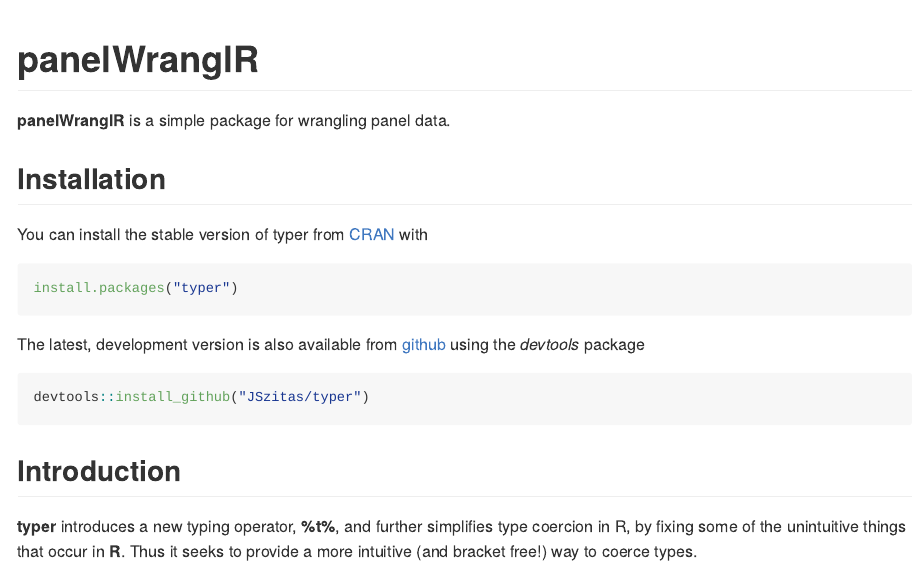
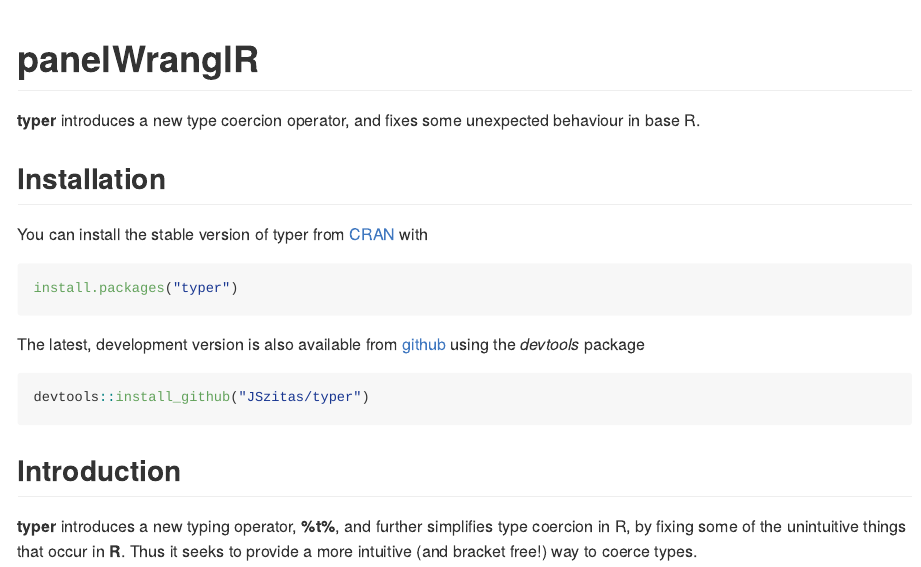
Before and after one commit to JSzitas/typer, an R Markdown document (README.Rmd): the page in a window 1100 px wide, from its top. Rendered offline with R 4.5, knitr and Pandoc, with nearby package versions; long lines of code are wrapped; badge pictures from the web are left out.

Commit message:
fix readme

```diff
--- a/README.Rmd
+++ b/README.Rmd
@@ -17,14 +17,15 @@
 # panelWranglR
 
 <!-- badges: start -->
-[![Travis build status](https://travis-ci.org/JSzitas/panelWranglR.svg?branch=master)](https://travis-ci.org/JSzitas/panelWranglR)
+[![Travis build status](https://travis-ci.org/JSzitas/typer.svg?branch=master)](https://travis-ci.org/JSzitas/typer)
 [![Lifecycle: stable](https://img.shields.io/badge/lifecycle-stable-green.svg)](https://www.tidyverse.org/lifecycle/#stable)
 [![License: GPL v3](https://img.shields.io/badge/License-GPLv3-blue.svg)](https://www.gnu.org/licenses/gpl-3.0)
-[![CRAN status](https://www.r-pkg.org/badges/version/panelWranglR)](https://CRAN.R-project.org/package=panelWranglR)
+[![CRAN status](https://www.r-pkg.org/badges/version/typer)](https://CRAN.R-project.org/package=typer)
+
 <!-- badges: end -->
 
 
-**panelWranglR** is a simple package for wrangling panel data.
+**typer** introduces a new type coercion operator, and fixes some unexpected behaviour in base R.
 
 ## Installation
 
```
Also changed, not shown: R/as_character.R (+0 -1 lines), R/as_factor.R (+0 -1 lines), R/as_numeric.R (+2 -1 lines), R/typer.R (+2 -1 lines), .travis.yml (line endings or trailing spaces), 3 other files.
